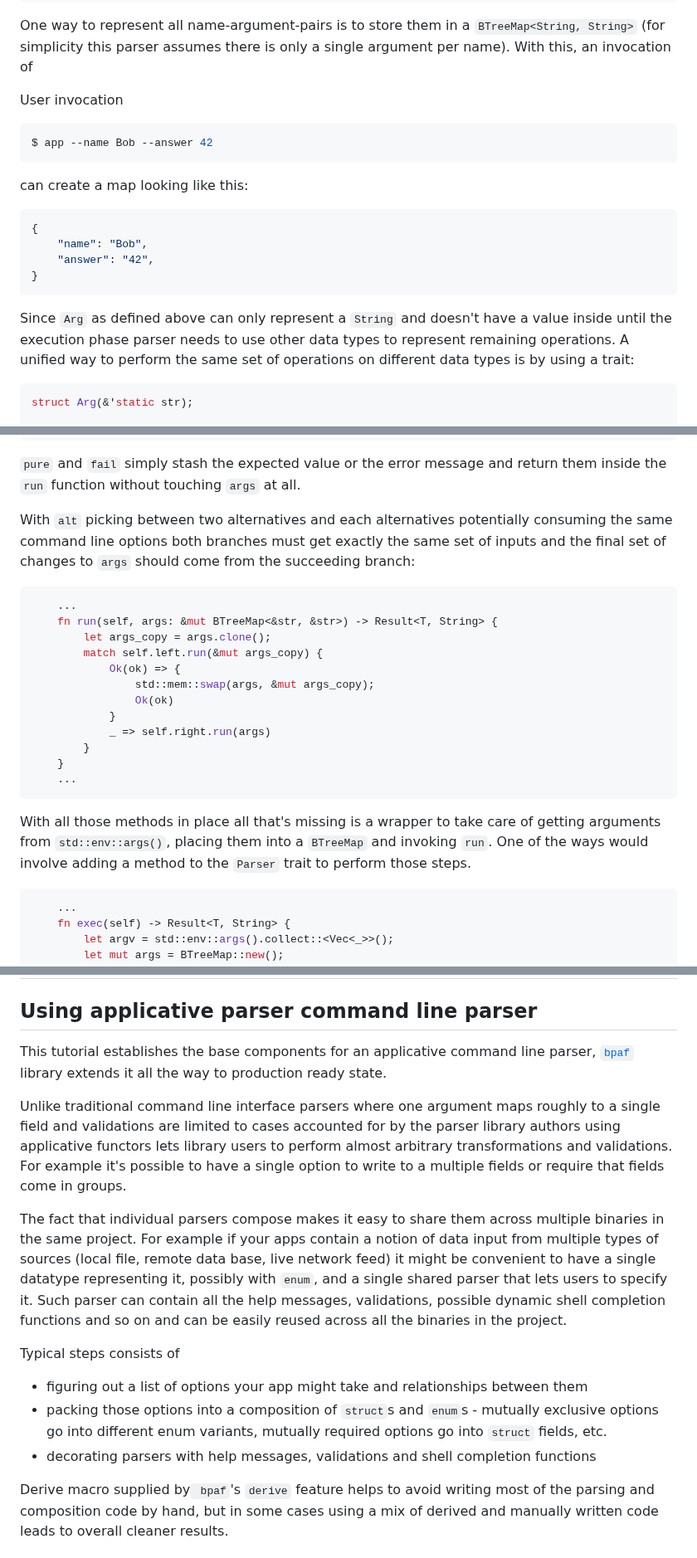
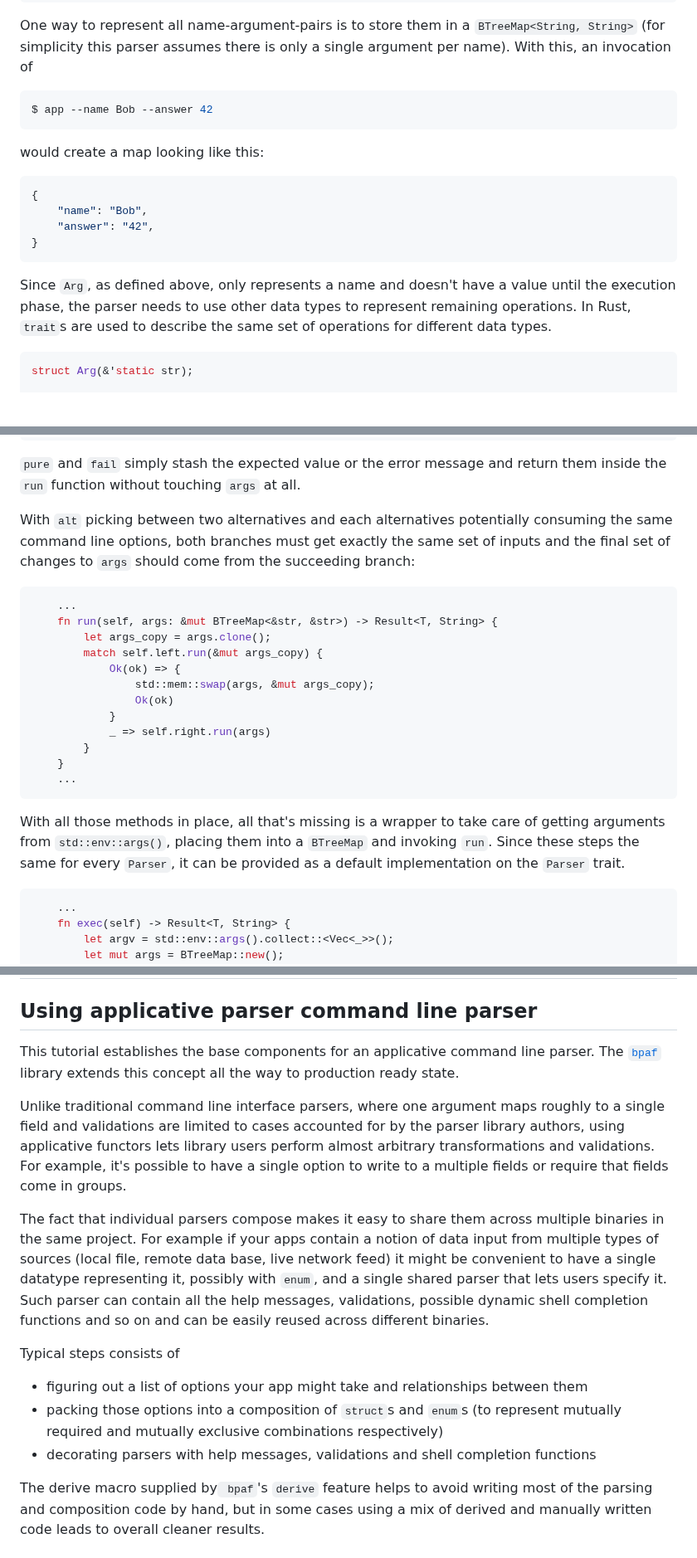
Before and after one commit to RustMagazine/rustmagazine, a Markdown page: content/issue-2/applicative-parsing.md, 3 parts joined by grey strips. Shown at 83% size. Drawn GitHub-style; blank space fills up the shorter version.

Commit message:
Apply suggestions from code review
Co-authored-by: Yannik Sander <accounts@ysndr.de>

````diff
--- a/content/issue-2/applicative-parsing.md
+++ b/content/issue-2/applicative-parsing.md
@@ -534,13 +534,12 @@ One way to represent all name-argument-pairs is to store them in a `BTreeMap<Str
 String>` (for simplicity this parser assumes there is only a single argument per name).
 With this, an invocation of
 
-User invocation
 
 ```console
 $ app --name Bob --answer 42
 ```
 
-can create a map looking like this:
+would create a map looking like this:
 
 ```json
 {
@@ -550,10 +549,9 @@ can create a map looking like this:
 ```
 
 
-Since `Arg` as defined above can only represent a `String` and doesn't have a value inside
-until the execution phase parser needs to use other data types to represent remaining
-operations. A unified way to perform the same set of operations on different data types is by
-using a trait:
+Since `Arg`, as defined above, only represents a name and doesn't have a value
+until the execution phase, the parser needs to use other data types to represent remaining
+operations. In Rust, `trait`s are used to describe the same set of operations for different data types.
 
 ```rust
 struct Arg(&'static str);
@@ -657,7 +655,7 @@ sequentially, when either parser fails - whole computation fails by the power of
 the `run` function without touching `args` at all.
 
 With `alt` picking between two alternatives and each alternatives potentially consuming the
-same command line options both branches must get exactly the same set of inputs and the final
+same command line options, both branches must get exactly the same set of inputs and the final
 set of changes to `args` should come from the succeeding branch:
 
 ```rust
@@ -675,9 +673,9 @@ set of changes to `args` should come from the succeeding branch:
     ...
 ```
 
-With all those methods in place all that's missing is a wrapper to take care of getting
-arguments from `std::env::args()`, placing them into a `BTreeMap` and invoking `run`. One of the
-ways would involve adding a method to the `Parser` trait to perform those steps.
+With all those methods in place, all that's missing is a wrapper to take care of getting
+arguments from `std::env::args()`, placing them into a `BTreeMap` and invoking `run`.
+Since these steps the same for every `Parser`, it can be provided as a default implementation on the `Parser` trait.
 
 
 ```rust
@@ -697,33 +695,30 @@ ways would involve adding a method to the `Parser` trait to perform those steps.
 
 ## Using applicative parser command line parser
 
-This tutorial establishes the base components for an applicative command line parser,
-[`bpaf`](https://crates.io/crates/bpaf) library extends it all the way to production ready
-state.
+This tutorial establishes the base components for an applicative command line parser.
+The [`bpaf`](https://crates.io/crates/bpaf) library extends this concept all the way to
+production ready state.
 
-Unlike traditional command line interface parsers where one argument maps roughly to a single
-field and validations are limited to cases accounted for by the parser library authors using
-applicative functors lets library users to perform almost arbitrary transformations and
-validations. For example it's possible to have a single option to write to a multiple fields
+Unlike traditional command line interface parsers, where one argument maps roughly to a single
+field and validations are limited to cases accounted for by the parser library authors, using
+applicative functors lets library users perform almost arbitrary transformations and
+validations. For example, it's possible to have a single option to write to a multiple fields
 or require that fields come in groups.
 
 The fact that individual parsers compose makes it easy to share them across multiple binaries
 in the same project. For example if your apps contain a notion of data input from multiple
 types of sources (local file, remote data base, live network feed) it might be convenient to
 have a single datatype representing it, possibly with `enum`, and a single shared parser that
-lets users to specify it. Such parser can contain all the help messages, validations, possible
-dynamic shell completion functions and so on and can be easily reused across all the binaries
-in the project.
+lets users specify it. Such parser can contain all the help messages, validations, possible
+dynamic shell completion functions and so on and can be easily reused across different binaries.
 
 Typical steps consists of
 
 - figuring out a list of options your app might take and relationships between them
-- packing those options into a composition of `struct`s and `enum`s - mutually exclusive
-  options go into different enum variants, mutually required options go into `struct` fields,
-  etc.
+- packing those options into a composition of `struct`s and `enum`s (to represent mutually required and mutually exclusive combinations respectively)
 - decorating parsers with help messages, validations and shell completion functions
 
-Derive macro supplied by` bpaf`'s `derive` feature helps to avoid writing most of the parsing
+The derive macro supplied by` bpaf`'s `derive` feature helps to avoid writing most of the parsing
 and composition code by hand, but in some cases using a mix of derived and manually written code
 leads to overall cleaner results.
 
````
Also changed, not shown: other parts of content/issue-2/applicative-parsing.md (+2 -2 lines).
